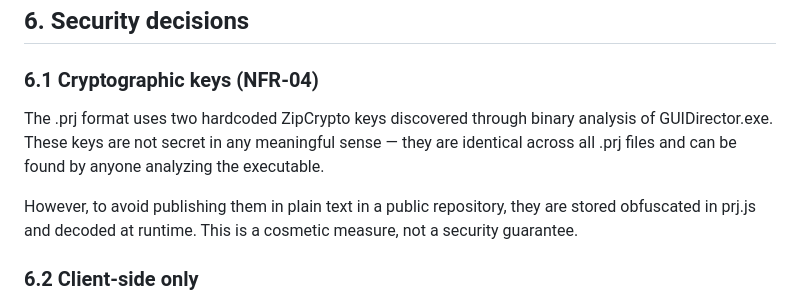
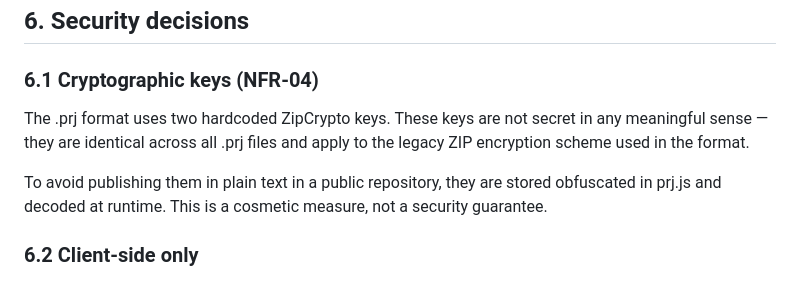
Before and after one commit to MRGN79/fobforge, a Markdown page: docs/architecture.md, the part around the change. GitHub-like rendering.

```diff
--- a/docs/architecture.md
+++ b/docs/architecture.md
@@ -209,14 +209,13 @@ Core function:
 
 ### 6.1 Cryptographic keys (NFR-04)
 
-The .prj format uses two hardcoded ZipCrypto keys discovered through
-binary analysis of GUIDirector.exe. These keys are not secret in any
-meaningful sense — they are identical across all .prj files and can be
-found by anyone analyzing the executable.
+The .prj format uses two hardcoded ZipCrypto keys. These keys are not secret
+in any meaningful sense — they are identical across all .prj files and apply to
+the legacy ZIP encryption scheme used in the format.
 
-However, to avoid publishing them in plain text in a public repository,
-they are stored obfuscated in prj.js and decoded at runtime.
-This is a cosmetic measure, not a security guarantee.
+To avoid publishing them in plain text in a public repository, they are stored
+obfuscated in prj.js and decoded at runtime. This is a cosmetic measure, not a
+security guarantee.
 
 ### 6.2 Client-side only
 
```
Also changed, not shown: docs/requirements.md (+0 -25 lines).
